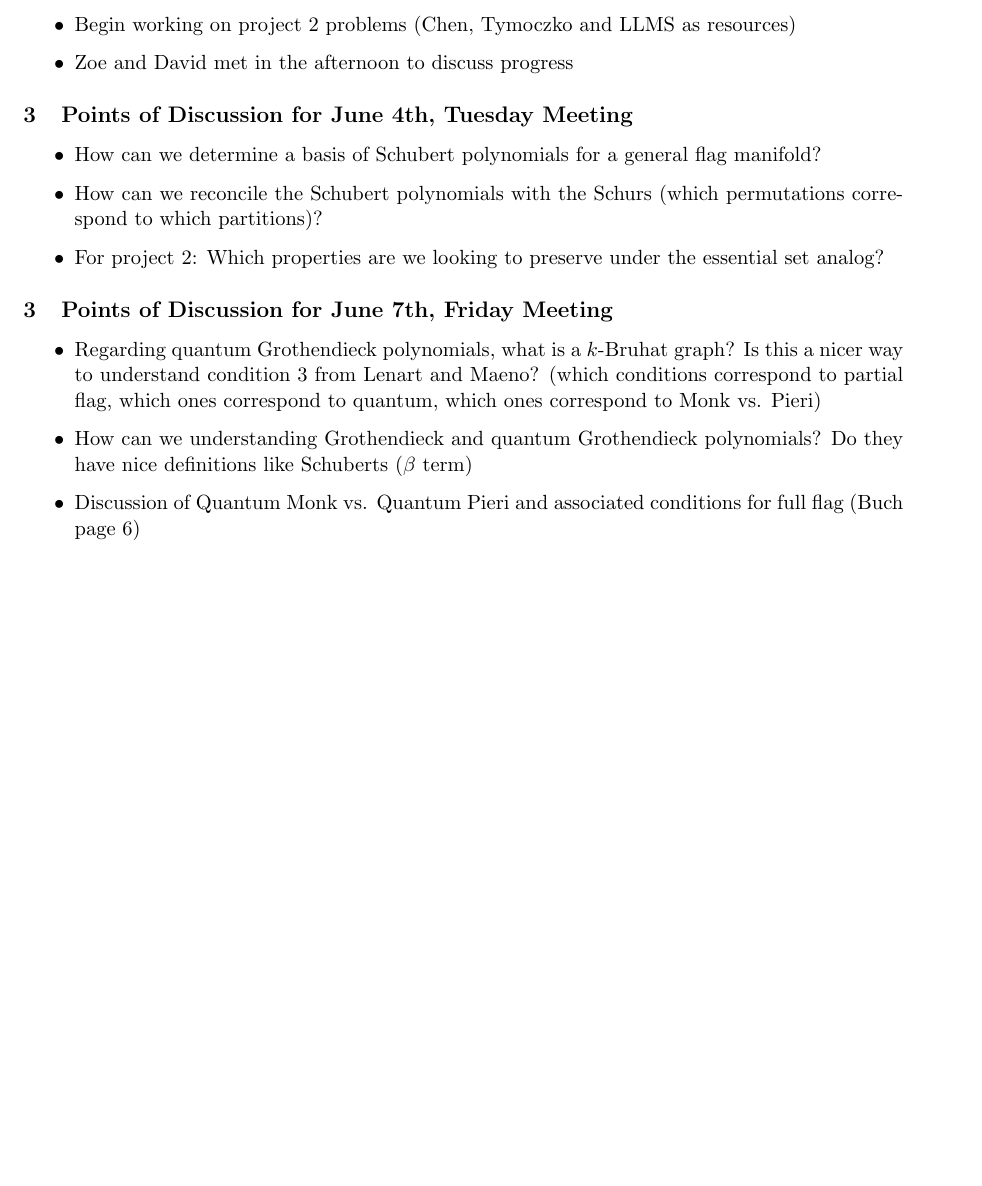
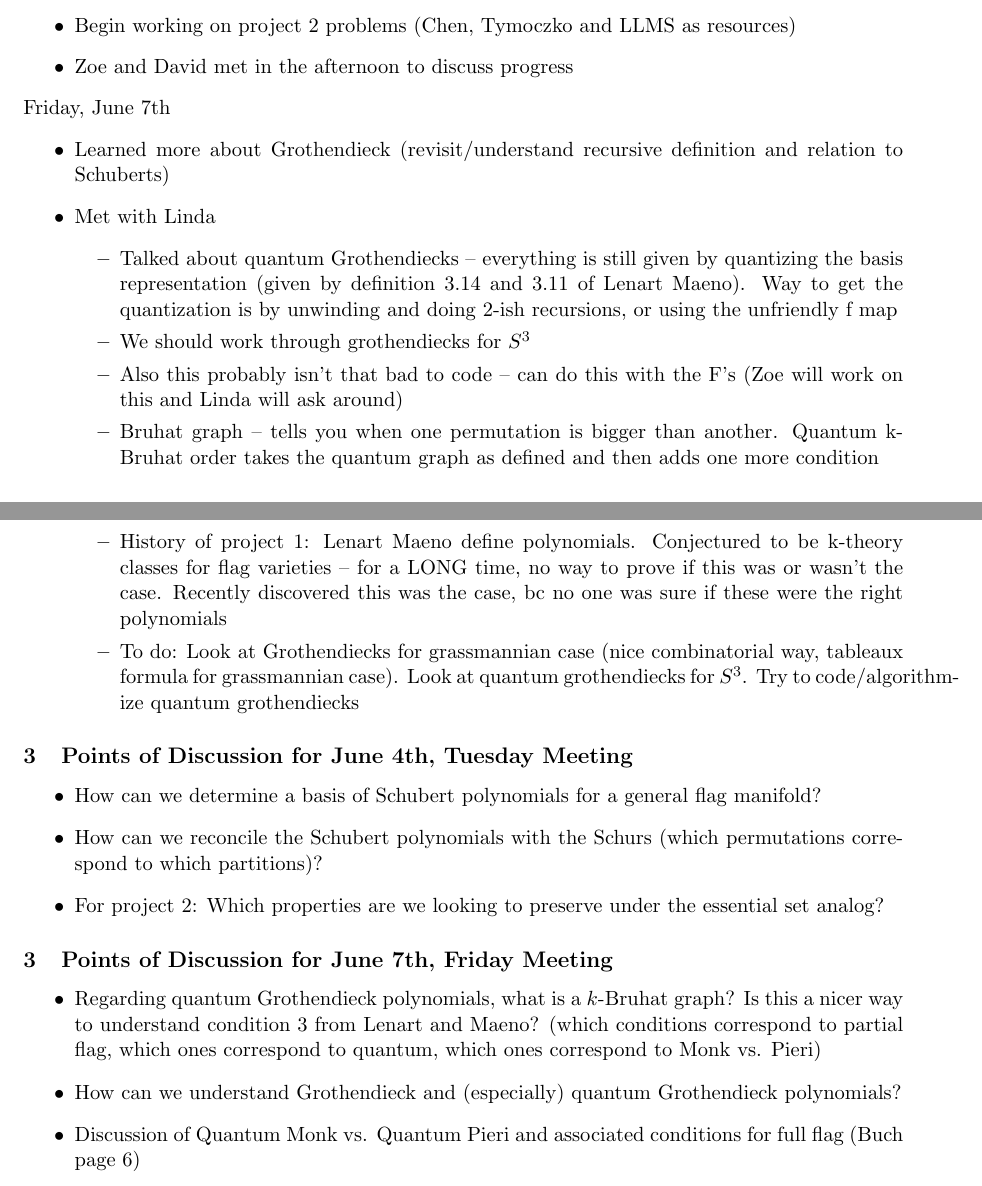
Before and after one commit to dyang5/Summer-2024, a LaTeX document (research_blog.tex, which reads week3.tex): part of page 5 of 9 before the commit and two parts of pages 5 and 6 of 10 after it, the two joined at a grey line, cut so that both start at the same text, the shorter picture padded with empty space. Compiled offline with pdfLaTeX.

Commit message:
Added Friday notes. Week 2 done

```diff
--- a/week3.tex
+++ b/week3.tex
@@ -26,6 +26,20 @@ Thursday, June 6th
     \item Zoe and David met in the afternoon to discuss progress
 \end{itemize}
 
+Friday, June 7th
+\begin{itemize}
+    \item Learned more about Grothendieck (revisit/understand recursive definition and relation to Schuberts)
+    \item Met with Linda
+    \begin{itemize}
+        \item Talked about quantum Grothendiecks -- everything is still given by quantizing the basis representation (given by definition 3.14 and 3.11 of Lenart Maeno). Way to get the quantization is by unwinding and doing 2-ish recursions, or using the unfriendly f map
+        \item We should work through grothendiecks for $S^3$
+        \item Also this probably isn't that bad to code -- can do this with the F's (Zoe will work on this and Linda will ask around)
+        \item Bruhat graph -- tells you when one permutation is bigger than another. Quantum k-Bruhat order takes the quantum graph as defined and then adds one more condition
+        \item History of project 1: Lenart Maeno define polynomials. Conjectured to be k-theory classes for flag varieties -- for a LONG time, no way to prove if this was or wasn't the case. Recently discovered this was the case, bc no one was sure if these were the right polynomials
+        \item To do: Look at Grothendiecks for grassmannian case (nice combinatorial way, tableaux formula for grassmannian case). Look at quantum grothendiecks for $S^3$. Try to code/algorithm-ize quantum grothendiecks
+    \end{itemize}
+\end{itemize}
+
 \subsection{Points of Discussion for June 4th, Tuesday Meeting}
 
 \begin{itemize}
@@ -38,7 +52,7 @@ Thursday, June 6th
 
 \begin{itemize}
     \item Regarding quantum Grothendieck polynomials, what is a $k$-Bruhat graph? Is this a nicer way to understand condition 3 from Lenart and Maeno? (which conditions correspond to partial flag, which ones correspond to quantum, which ones correspond to Monk vs. Pieri)
-    \item How can we understanding Grothendieck and quantum Grothendieck polynomials? Do they have nice definitions like Schuberts ($\beta$ term)
+    \item How can we understand Grothendieck and (especially) quantum Grothendieck polynomials?
     \item Discussion of Quantum Monk vs. Quantum Pieri and associated conditions for full flag (Buch page 6)
 
 \end{itemize}
```
Also changed, not shown: sheet3.tex (+1 -1 lines), week3.tex (27 more changed lines).
